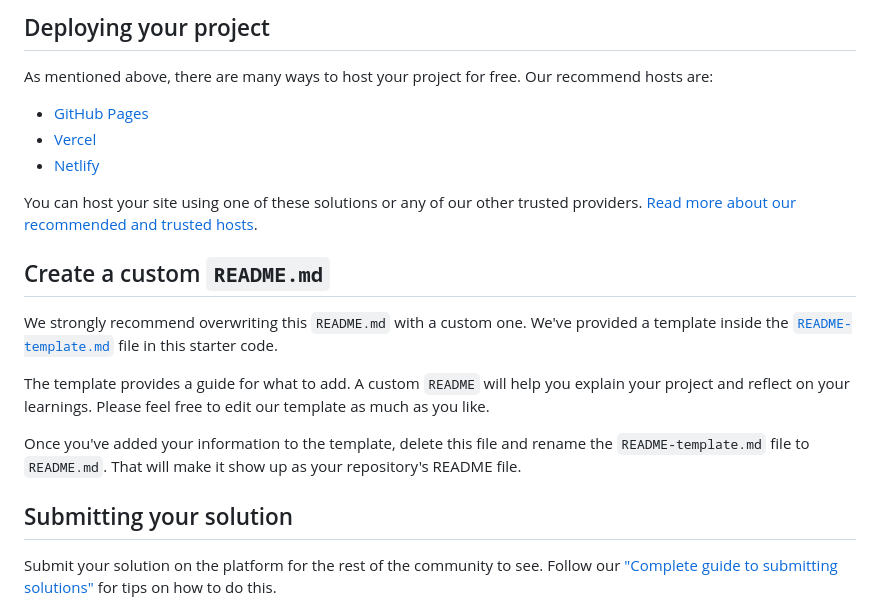
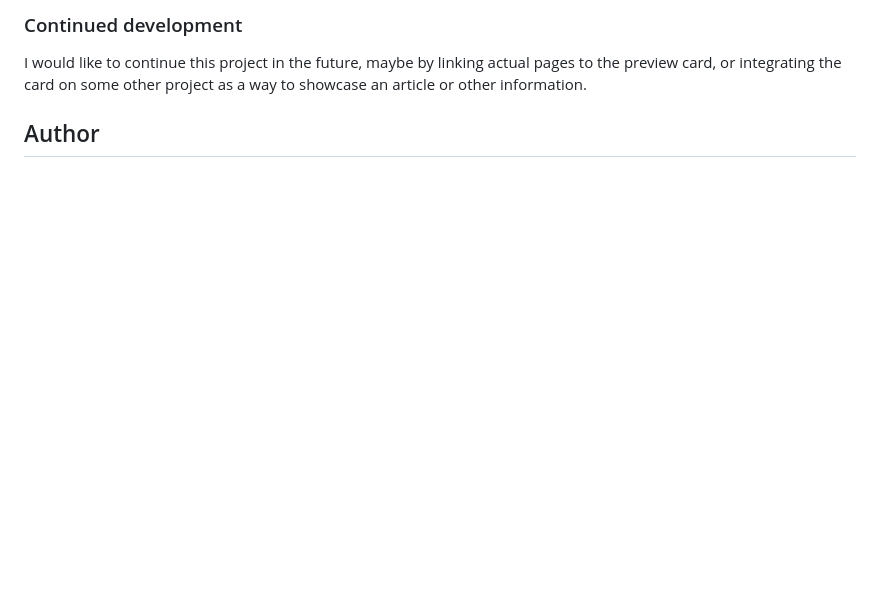
Before and after one commit to Kimichin98/blog-preview-card, a Markdown page: README.md, the part around the change printed below. Rendered like a GitHub page; blank space fills up the shorter version.

```diff
--- a/README.md
+++ b/README.md
@@ -49,23 +48,8 @@ Feel free to use any workflow that you feel comfortable with. Below is a suggest
 
-## Deploying your project
+### Continued development
 
-As mentioned above, there are many ways to host your project for free. Our recommend hosts are:
+I would like to continue this project in the future, maybe by linking actual pages to the preview card, or integrating the card on some other project as
+a way to showcase an article or other information.
 
-- [GitHub Pages](https://pages.github.com/)
-- [Vercel](https://vercel.com/)
-- [Netlify](https://www.netlify.com/)
+## Author
 
-You can host your site using one of these solutions or any of our other trusted providers. [Read more about our recommended and trusted hosts](https://medium.com/frontend-mentor/frontend-mentor-trusted-hosting-providers-bf000dfebe).
-
-## Create a custom `README.md`
-
-We strongly recommend overwriting this `README.md` with a custom one. We've provided a template inside the [`README-template.md`](./README-template.md) file in this starter code.
-
-The template provides a guide for what to add. A custom `README` will help you explain your project and reflect on your learnings. Please feel free to edit our template as much as you like.
-
-Once you've added your information to the template, delete this file and rename the `README-template.md` file to `README.md`. That will make it show up as your repository's README file.
-
-## Submitting your solution
-
-Submit your solution on the platform for the rest of the community to see. Follow our ["Complete guide to submitting solutions"](https://medium.com/frontend-mentor/a-complete-guide-to-submitting-solutions-on-frontend-mentor-ac6384162248) for tips on how to do this.
-
```
Also changed, not shown: other parts of README.md (+29 -54 lines), README-template.md (deleted, +0 -110 lines), card-preview.png (added), 8 other files.
